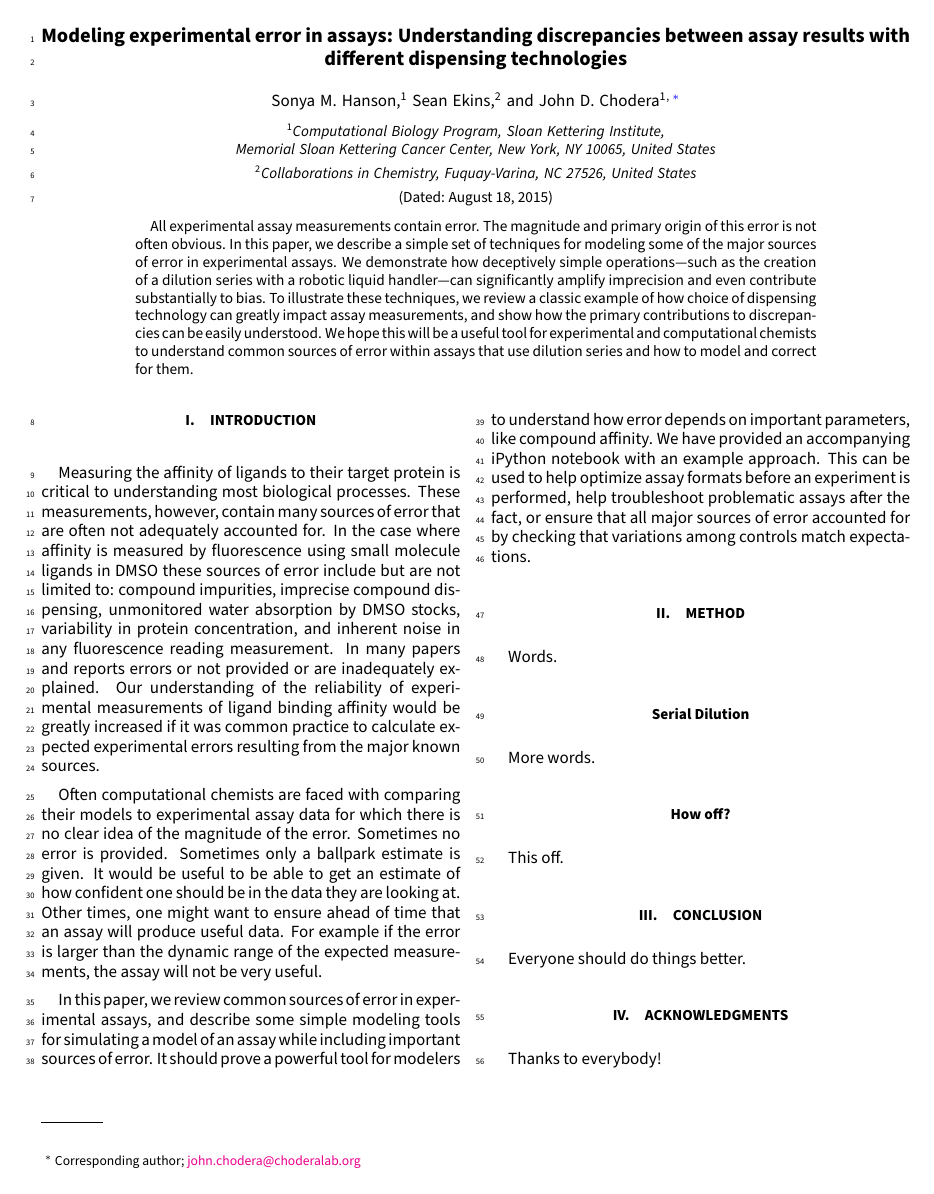
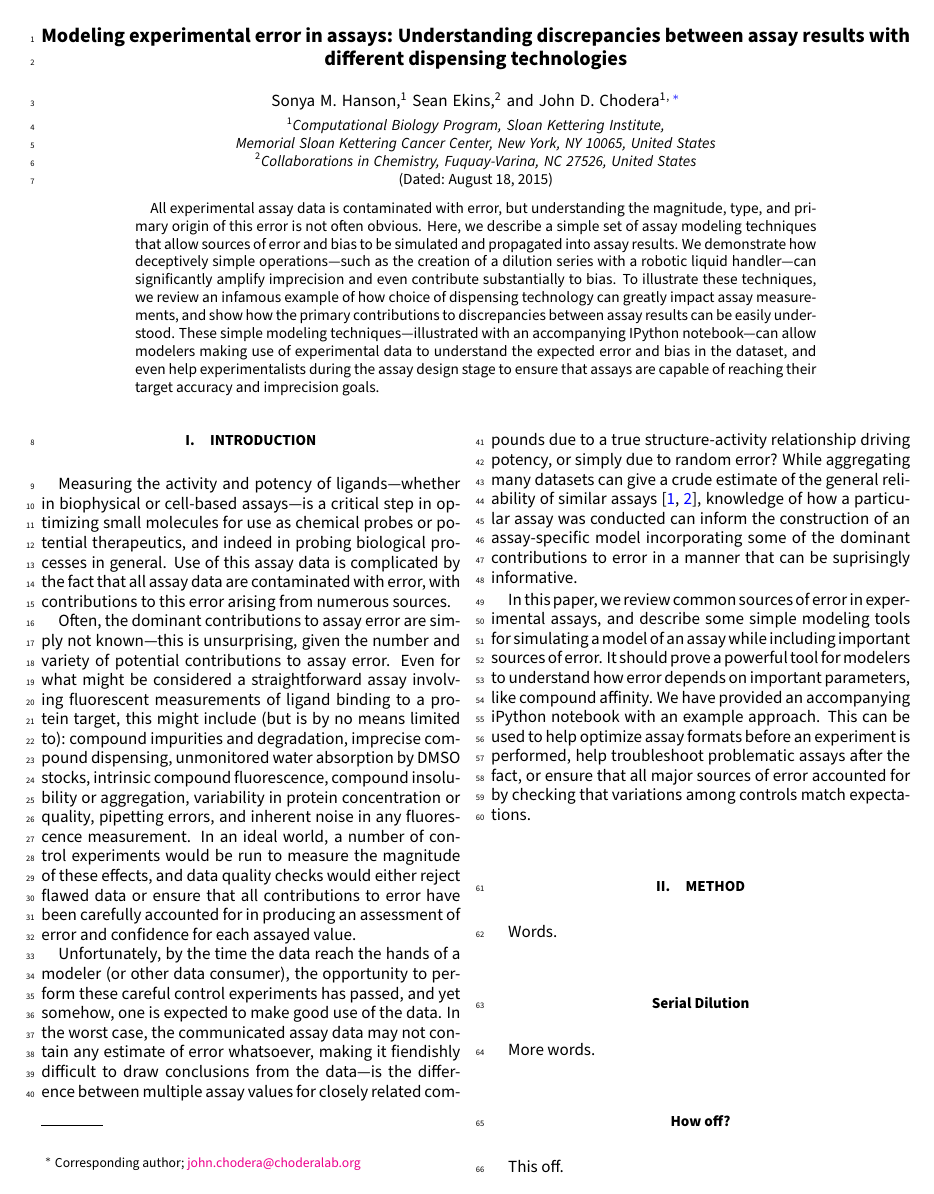
Before and after one commit to choderalab/dispensing-errors-manuscript, a LaTeX paper (manuscript/ms.tex): page 1 of 2. Compiled offline with pdfLaTeX.

Commit message:
Some edits to introduction.

```diff
--- a/manuscript/ms.tex
+++ b/manuscript/ms.tex
@@ -74,11 +74,11 @@
 %%%%%%%%%%%%%%%%%%%%%%%%%%%%%%%%%%%%%%%%%%%%%%%%%%%%%%%%%%%%%%%%%%%%%%%%%%%%%%%%%%%%%%%%%%%%%%%%%%%%%%
 \begin{abstract}
 
-All experimental assay measurements contain error.
-The magnitude and primary origin of this error is not often obvious.
-In this paper, we describe a simple set of techniques for modeling some of the major sources of error in experimental assays. We demonstrate how deceptively simple operations---such as the creation of a dilution series with a robotic liquid handler---can significantly amplify imprecision and even contribute substantially to bias.
-To illustrate these techniques, we review a classic example of how choice of dispensing technology can greatly impact assay measurements, and show how the primary contributions to discrepancies can be easily understood.
-We hope this will be a useful tool for experimental and computational chemists to understand common sources of error within assays that use dilution series and how to model and correct for them.
+All experimental assay data is contaminated with error, but understanding the magnitude, type, and primary origin of this error is not often obvious.
+Here, we describe a simple set of assay modeling techniques that allow sources of error and bias to be simulated and propagated into assay results.
+We demonstrate how deceptively simple operations---such as the creation of a dilution series with a robotic liquid handler---can significantly amplify imprecision and even contribute substantially to bias.
+To illustrate these techniques, we review an infamous example of how choice of dispensing technology can greatly impact assay measurements, and show how the primary contributions to discrepancies between assay results can be easily understood.
+These simple modeling techniques---illustrated with an accompanying IPython notebook---can allow modelers making use of experimental data to understand the expected error and bias in the dataset, and even help experimentalists during the assay design stage to ensure that assays are capable of reaching their target accuracy and imprecision goals.
 
 \end{abstract}
 
@@ -90,9 +90,22 @@ We hope this will be a useful tool for experimental and computational chemists t
 \section{Introduction}
 \label{section:introduction}
 
-Measuring the affinity of ligands to their target protein is critical to understanding most biological processes. These measurements, however, contain many sources of error that are often not adequately accounted for. In the case where affinity is measured by fluorescence using small molecule ligands in DMSO these sources of error include but are not limited to: compound impurities, imprecise compound dispensing, unmonitored water absorption by DMSO stocks, variability in protein concentration, and inherent noise in any fluorescence reading measurement. In many papers and reports errors or not provided or are inadequately explained. Our understanding of the reliability of experimental measurements of ligand binding affinity would be greatly increased if it was common practice to calculate expected experimental errors resulting from the major known sources.
+Measuring the activity and potency of ligands---whether in biophysical or cell-based assays---is a critical step in optimizing small molecules for use as chemical probes or potential therapeutics, and indeed in probing biological processes in general.
+Use of this assay data is complicated by the fact that all assay data are contaminated with error, with contributions to this error arising from numerous sources.
 
-Often computational chemists are faced with comparing their models to experimental assay data for which there is no clear idea of the magnitude of the error. Sometimes no error is provided. Sometimes only a ballpark estimate is given. It would be useful to be able to get an estimate of how confident one should be in the data they are looking at. Other times, one might want to ensure ahead of time that an assay will produce useful data. For example if the error is larger than the dynamic range of the expected measurements, the assay will not be very useful.
+Often, the dominant contributions to assay error are simply not known---this is unsurprising, given the number and variety of potential contributions to assay error.
+Even for what might be considered a straightforward assay involving fluorescent measurements of ligand binding to a protein target, this might include (but is by no means limited to): compound impurities and degradation, imprecise compound dispensing, unmonitored water absorption by DMSO stocks, intrinsic compound fluorescence, compound insolubility or aggregation, variability in protein concentration or quality, pipetting errors, and inherent noise in any fluorescence measurement.
+In an ideal world, a number of control experiments would be run to measure the magnitude of these effects, and data quality checks would either reject flawed data or ensure that all contributions to error have been carefully accounted for in producing an assessment of error and confidence for each assayed value.
+
+%Often computational chemists are faced with comparing their models to experimental assay data for which there is no clear idea of the magnitude of the error. Sometimes no error is provided. Sometimes only a ballpark estimate is given. It would be useful to be able to get an estimate of how confident one should be in the data they are looking at. Other times, one might want to ensure ahead of time that an assay will produce useful data. For example if the error is larger than the dynamic range of the expected measurements, the assay will not be very useful.
+
+Unfortunately, by the time the data reach the hands of a modeler (or other data consumer), the opportunity to perform these careful control experiments has passed, and yet somehow, one is expected to make good use of the data.
+In the worst case, the communicated assay data may not contain any estimate of error whatsoever, making it fiendishly difficult to draw conclusions from the data---is the difference between multiple assay values for closely related compounds due to a true structure-activity relationship driving potency, or simply due to random error?
+While aggregating many datasets can give a crude estimate of the general reliability of similar assays~\cite{kramer:j-med-chem:2012:uncertainty-of-public-data,kramer:plos-one:2013:mixed-ic50-data}, knowledge of how a particular assay was conducted can inform the construction of an assay-specific model incorporating some of the dominant contributions to error in a manner that can be suprisingly informative.
+
+
+%In many papers and reports errors or not provided or are inadequately explained. Our understanding of the reliability of experimental measurements of ligand binding affinity would be greatly increased if it was common practice to calculate expected experimental errors resulting from the major known sources.
+
 
 In this paper, we review common sources of error in experimental assays, and describe some simple modeling tools for simulating a model of an assay while including important sources of error. It should prove a powerful tool for modelers to understand how error depends on important parameters, like compound affinity. We have provided an accompanying iPython notebook with an example
 approach. This can be used to help optimize assay formats before an experiment is performed, help troubleshoot problematic assays after the fact, or ensure that all major sources of error accounted for by checking that variations among controls match expectations.
```
Also changed, not shown: manuscript/ms.pdf, 4 other files.
